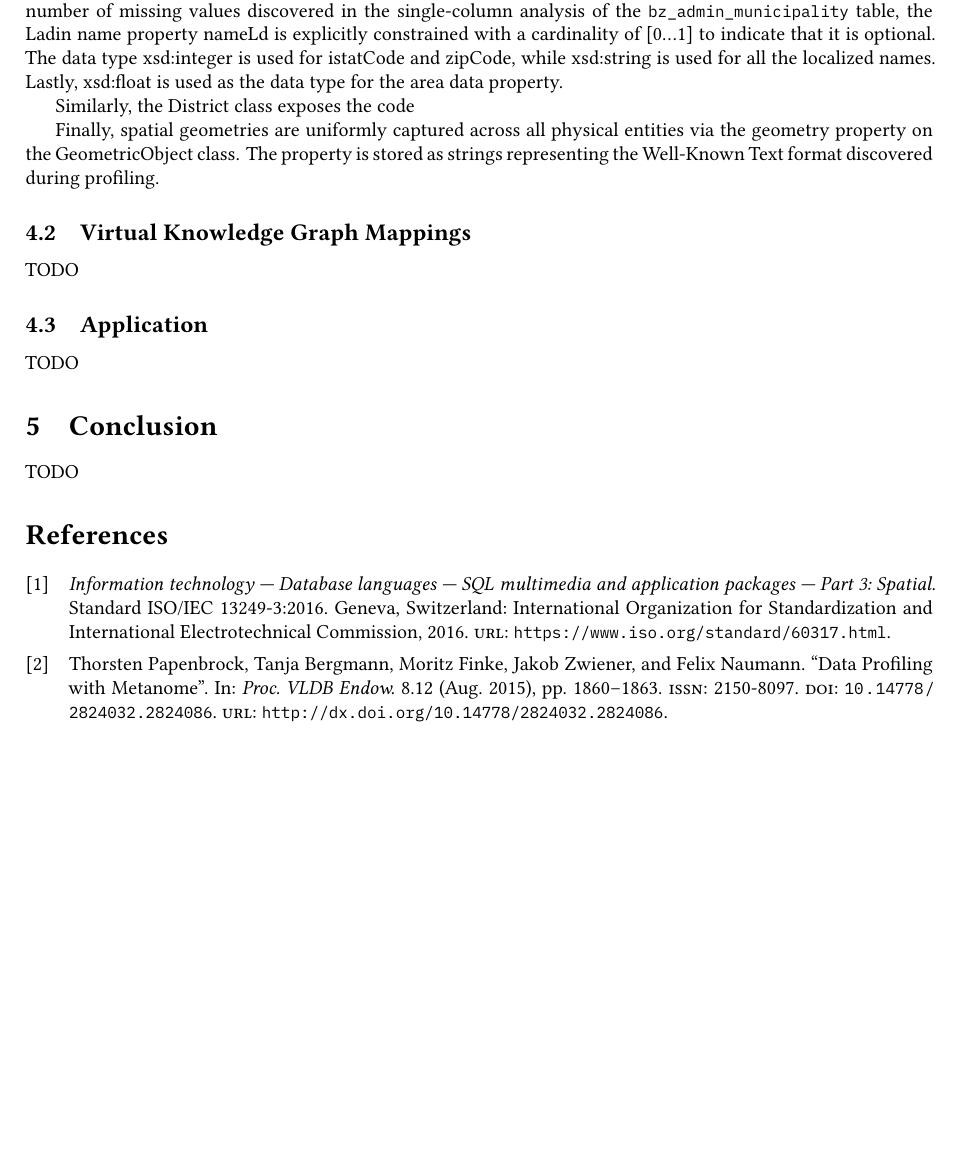
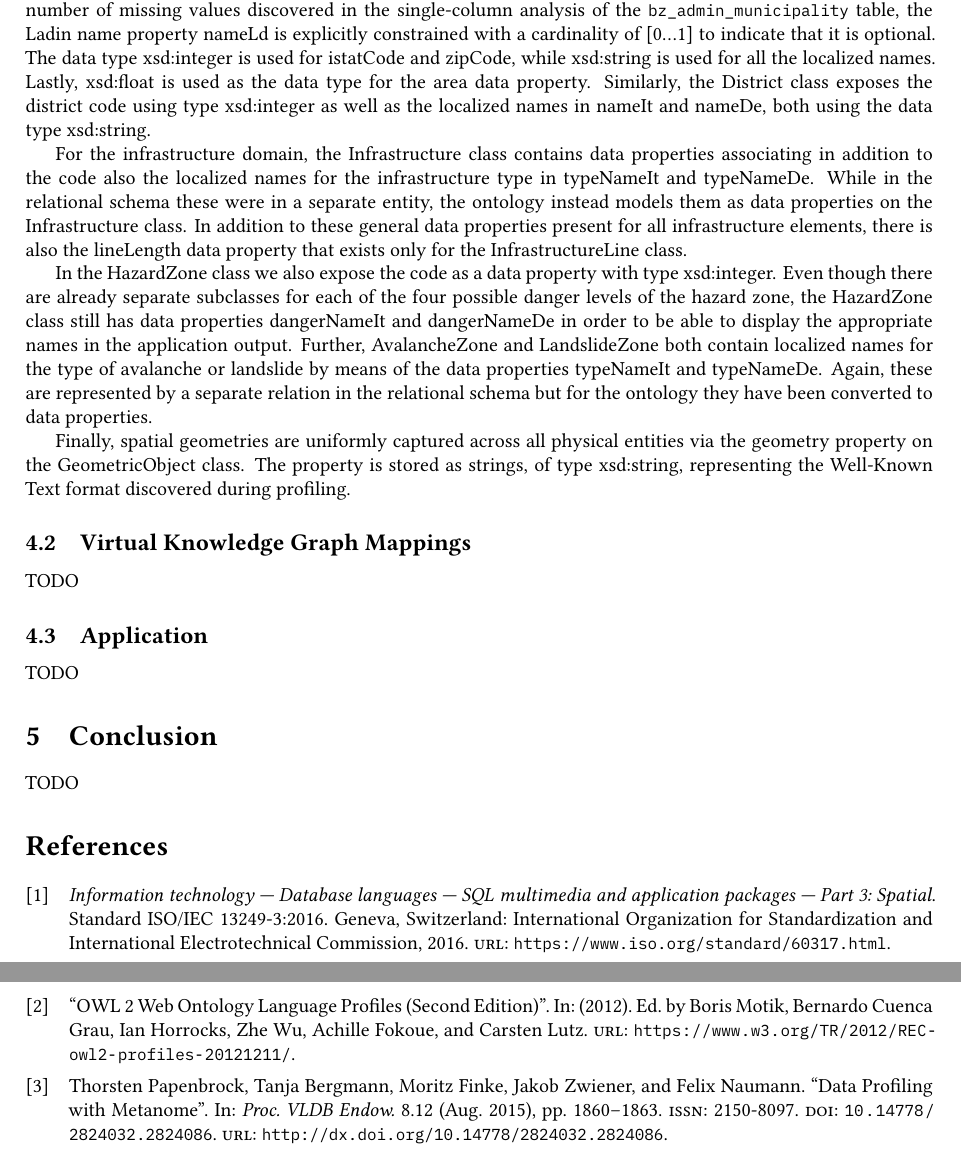
Before and after one commit to rolandbernard/dc-project, a LaTeX paper (project/report/main.tex, which reads project/report/4.1.ontology.tex, project/report/biblio.bib): part of page 17 of 18 before the commit and two parts of pages 17 and 18 of 18 after it, the two joined at a grey line, cut so that both start at the same text, the shorter picture padded with empty space. Compiled offline with XeLaTeX.

Commit message:
Finished the description of the ontology.

```diff
--- a/project/report/4.1.ontology.tex
+++ b/project/report/4.1.ontology.tex
@@ -33,7 +33,11 @@ Administrative containment is modeled using the infrastructureIn and hazardZoneI
 \subsubsection{Data Properties}
 
 Many of the data properties are directly mapped from the insights extracted during the elementary data analysis during relational schema creation. For example, istatCode, zipCode, area, and localized names nameIt, nameDe, and nameLd are assigned to Municipality and directly taken from the associated relation. Reflecting the high number of missing values discovered in the single-column analysis of the \inlinecode{bz_admin_municipality} table, the Ladin name property nameLd is explicitly constrained with a cardinality of [0\dots1] to indicate that it is optional. The data type xsd:integer is used for istatCode and zipCode, while xsd:string is used for all the localized names. Lastly, xsd:float is used as the data type for the area data property.
+Similarly, the District class exposes the district code using type xsd:integer as well as the localized names in nameIt and nameDe, both using the data type xsd:string.
 
-Similarly, the District class exposes the code
+For the infrastructure domain, the Infrastructure class contains data properties associating in addition to the code also the localized names for the infrastructure type in typeNameIt and typeNameDe. While in the relational schema these were in a separate entity, the ontology instead models them as data properties on the Infrastructure class.
+In addition to these general data properties present for all infrastructure elements, there is also the lineLength data property that exists only for the InfrastructureLine class.
 
-Finally, spatial geometries are uniformly captured across all physical entities via the geometry property on the GeometricObject class. The property is stored as strings representing the Well-Known Text format discovered during profiling.
+In the HazardZone class we also expose the code as a data property with type xsd:integer. Even though there are already separate subclasses for each of the four possible danger levels of the hazard zone, the HazardZone class still has data properties dangerNameIt and dangerNameDe in order to be able to display the appropriate names in the application output. Further, AvalancheZone and LandslideZone both contain localized names for the type of avalanche or landslide by means of the data properties typeNameIt and typeNameDe. Again, these are represented by a separate relation in the relational schema but for the ontology they have been converted to data properties.
+
+Finally, spatial geometries are uniformly captured across all physical entities via the geometry property on the GeometricObject class. The property is stored as strings, of type xsd:string, representing the Well-Known Text format discovered during profiling.
--- a/project/report/biblio.bib
+++ b/project/report/biblio.bib
@@ -85,3 +85,5 @@
   url          = {https://postgis.net},
   organization = {Open Source Geospatial Foundation (OSGeo)}
 }
+@misc{motik2009rdf,
+  title     = {OWL 2 web ontology language mapping to RDF graphs},
@@ -87,0 +95,5 @@
+  title     = {OWL 2 Web Ontology Language
+               Document Overview (Second Edition)},
+  author    = {W3C Owl Working Group and others},
+  url       = {https://www.w3.org/TR/2012/REC-owl2-overview-20121211/},
+  year      = {2012},
@@ -87,0 +105,4 @@
+  title    = {{OWL 2 Web Ontology Language
+              Primer (Second Edition)}},
+  url      = {https://www.w3.org/TR/2012/REC-owl2-primer-20121211/},
+  year     = 2012
@@ -87,0 +114,13 @@
+  title    = {{OWL 2 Web Ontology Language
+              Profiles (Second Edition)}},
+  url      = {https://www.w3.org/TR/2012/REC-owl2-profiles-20121211/},
+  year     = 2012
+}
+
+@article{bao2012reference,
+  editor = {Jie Bao and Elisa F. Kendall and Deborah L. McGuinness and Peter F. Patel-Schneider and Li Ding and Ankesh Khandelwal},
+  title  = {OWL 2 Web Ontology Language
+            Quick Reference Guide (Second Edition)},
+  url    = {https://www.w3.org/TR/2012/REC-owl2-quick-reference-20121211/},
+  year   = 2012
+}
```
Also changed, not shown: project/report/4.1.ontology.tex (6 more changed lines), project/report/biblio.bib (15 more changed lines).
